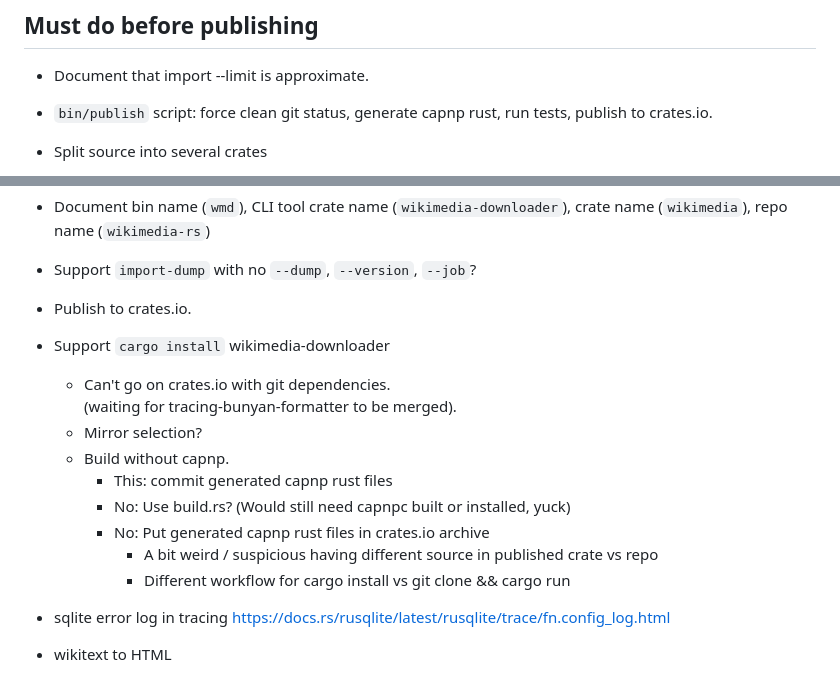
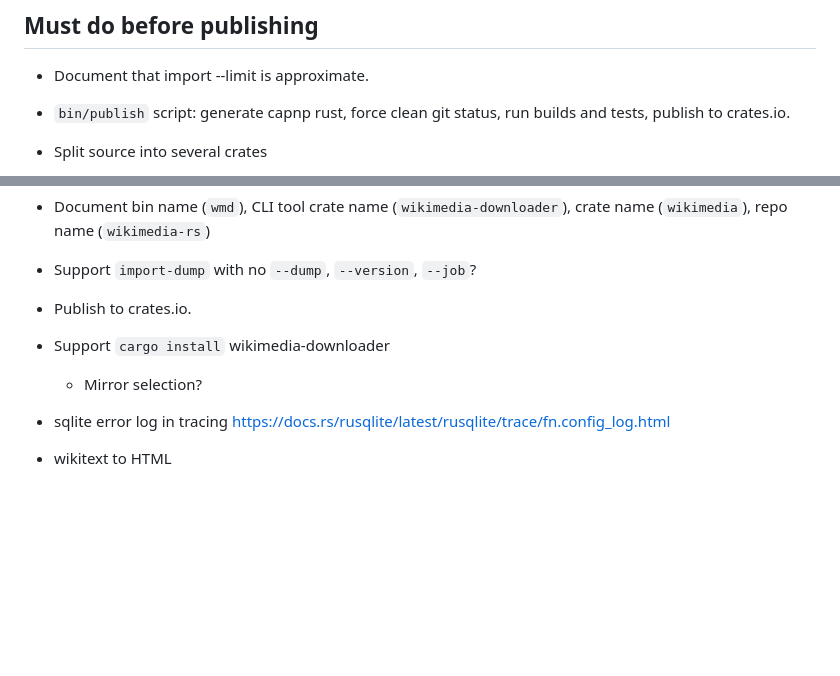
Before and after one commit to fluffysquirrels/wikimedia-rs, a Markdown page: doc/todo.md, 2 parts joined by grey strips. GitHub-like rendering; blank space fills up the shorter version.

```diff
--- a/doc/todo.md
+++ b/doc/todo.md
@@ -15,8 +15,8 @@
 ## Must do before publishing
 
 * Document that import --limit is approximate.
-* `bin/publish` script: force clean git status, generate capnp rust,
-  run tests, publish to crates.io.
+* `bin/publish` script: generate capnp rust, force clean git status,
+  run builds and tests, publish to crates.io.
 * Split source into several crates
     * Remove nightly `#![feature()]` use that isn't required.
     * Trim dependencies.
@@ -47,15 +47,7 @@
 * Support `import-dump` with no `--dump`, `--version`, `--job`?
 * Publish to crates.io.
 * Support `cargo install` wikimedia-downloader
-    * Can't go on crates.io with git dependencies.
-      (waiting for tracing-bunyan-formatter to be merged).
     * Mirror selection?
-    * Build without capnp.
-        * This: commit generated capnp rust files
-        * No: Use build.rs? (Would still need capnpc built or installed, yuck)
-        * No: Put generated capnp rust files in crates.io archive
-            * A bit weird / suspicious having different source in published crate vs repo
-            * Different workflow for cargo install vs git clone && cargo run
 * sqlite error log in tracing https://docs.rs/rusqlite/latest/rusqlite/trace/fn.config_log.html
 * wikitext to HTML
     * Test: Batch render all pages.
```
